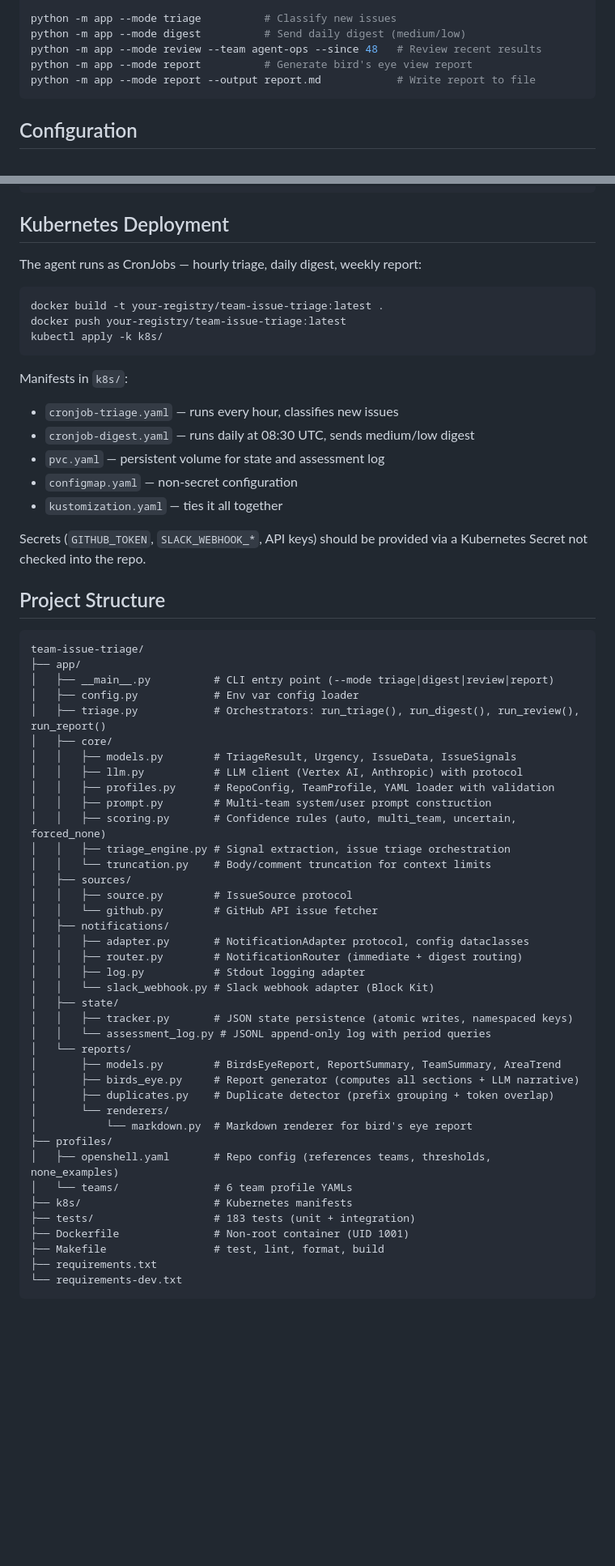
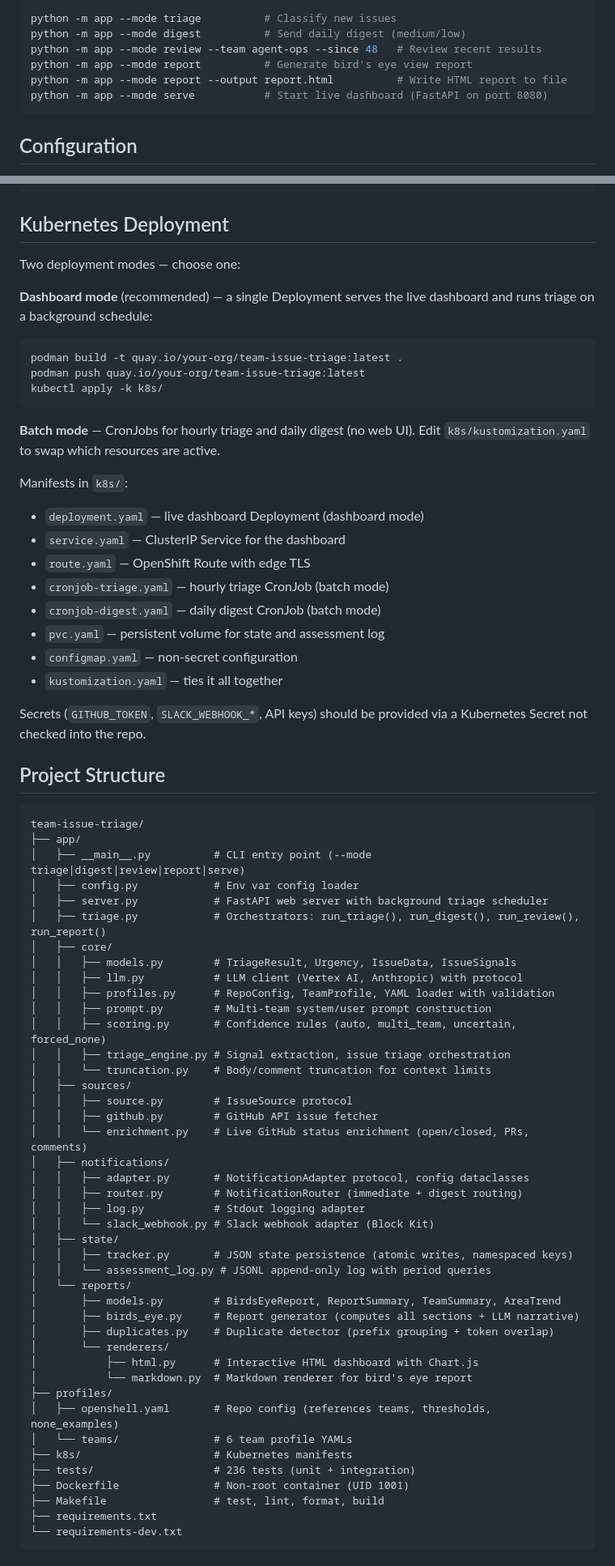
Before and after one commit to gracesmith6504/team-issue-triage, a Markdown page: README.md, 2 parts joined by grey strips. Shown at 81% size. Rendered like a GitHub page; blank space fills up the shorter version.

Commit message:
docs: update README with live dashboard, serve mode, and current test count

````diff
--- a/README.md
+++ b/README.md
@@ -70,7 +72,8 @@ python -m app --mode triage          # Classify new issues
 python -m app --mode digest          # Send daily digest (medium/low)
 python -m app --mode review --team agent-ops --since 48   # Review recent results
 python -m app --mode report          # Generate bird's eye view report
-python -m app --mode report --output report.md            # Write report to file
+python -m app --mode report --output report.html          # Write HTML report to file
+python -m app --mode serve           # Start live dashboard (FastAPI on port 8080)
 ```
 
 ## Configuration
@@ -171,17 +174,24 @@ POTENTIAL DUPLICATES
 
 ## Kubernetes Deployment
 
-The agent runs as CronJobs — hourly triage, daily digest, weekly report:
+Two deployment modes — choose one:
+
+**Dashboard mode** (recommended) — a single Deployment serves the live dashboard and runs triage on a background schedule:
 
 ```bash
-docker build -t your-registry/team-issue-triage:latest .
-docker push your-registry/team-issue-triage:latest
+podman build -t quay.io/your-org/team-issue-triage:latest .
+podman push quay.io/your-org/team-issue-triage:latest
 kubectl apply -k k8s/
 ```
 
+**Batch mode** — CronJobs for hourly triage and daily digest (no web UI). Edit `k8s/kustomization.yaml` to swap which resources are active.
+
 Manifests in `k8s/`:
-- `cronjob-triage.yaml` — runs every hour, classifies new issues
-- `cronjob-digest.yaml` — runs daily at 08:30 UTC, sends medium/low digest
+- `deployment.yaml` — live dashboard Deployment (dashboard mode)
+- `service.yaml` — ClusterIP Service for the dashboard
+- `route.yaml` — OpenShift Route with edge TLS
+- `cronjob-triage.yaml` — hourly triage CronJob (batch mode)
+- `cronjob-digest.yaml` — daily digest CronJob (batch mode)
 - `pvc.yaml` — persistent volume for state and assessment log
 - `configmap.yaml` — non-secret configuration
 - `kustomization.yaml` — ties it all together
@@ -193,8 +203,9 @@ Secrets (`GITHUB_TOKEN`, `SLACK_WEBHOOK_*`, API keys) should be provided via a K
 ```
 team-issue-triage/
 ├── app/
-│   ├── __main__.py          # CLI entry point (--mode triage|digest|review|report)
+│   ├── __main__.py          # CLI entry point (--mode triage|digest|review|report|serve)
 │   ├── config.py            # Env var config loader
+│   ├── server.py            # FastAPI web server with background triage scheduler
 │   ├── triage.py            # Orchestrators: run_triage(), run_digest(), run_review(), run_report()
 │   ├── core/
 │   │   ├── models.py        # TriageResult, Urgency, IssueData, IssueSignals
@@ -206,7 +217,8 @@ team-issue-triage/
 │   │   └── truncation.py    # Body/comment truncation for context limits
 │   ├── sources/
 │   │   ├── source.py        # IssueSource protocol
-│   │   └── github.py        # GitHub API issue fetcher
+│   │   ├── github.py        # GitHub API issue fetcher
+│   │   └── enrichment.py    # Live GitHub status enrichment (open/closed, PRs, comments)
 │   ├── notifications/
 │   │   ├── adapter.py       # NotificationAdapter protocol, config dataclasses
 │   │   ├── router.py        # NotificationRouter (immediate + digest routing)
@@ -220,12 +232,13 @@ team-issue-triage/
 │       ├── birds_eye.py     # Report generator (computes all sections + LLM narrative)
 │       ├── duplicates.py    # Duplicate detector (prefix grouping + token overlap)
 │       └── renderers/
+│           ├── html.py      # Interactive HTML dashboard with Chart.js
 │           └── markdown.py  # Markdown renderer for bird's eye report
 ├── profiles/
 │   ├── openshell.yaml       # Repo config (references teams, thresholds, none_examples)
 │   └── teams/               # 6 team profile YAMLs
 ├── k8s/                     # Kubernetes manifests
-├── tests/                   # 183 tests (unit + integration)
+├── tests/                   # 236 tests (unit + integration)
 ├── Dockerfile               # Non-root container (UID 1001)
 ├── Makefile                 # test, lint, format, build
 ├── requirements.txt
````
Also changed, not shown: other parts of README.md (+8 -5 lines).
